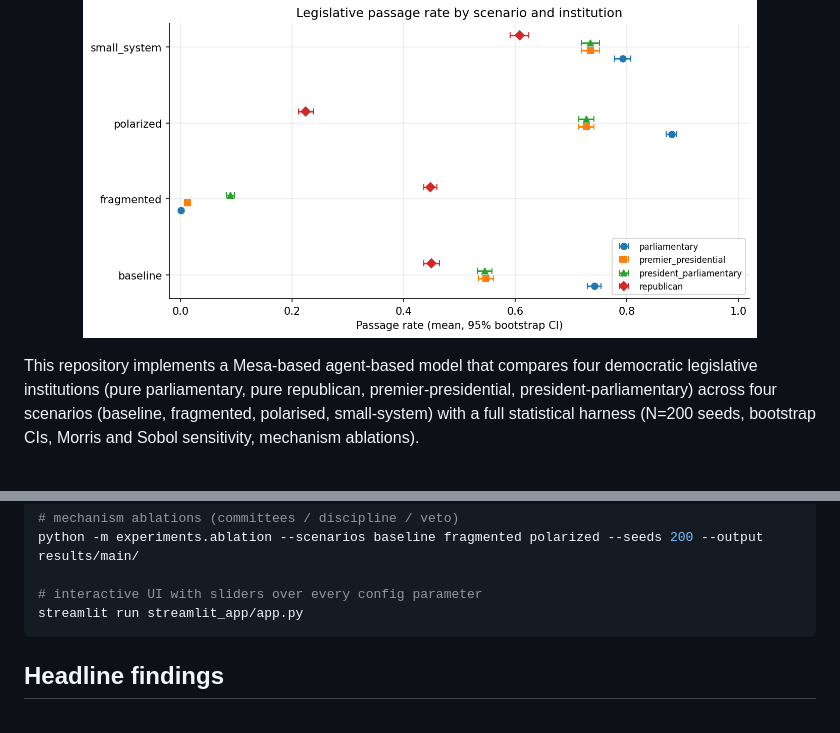
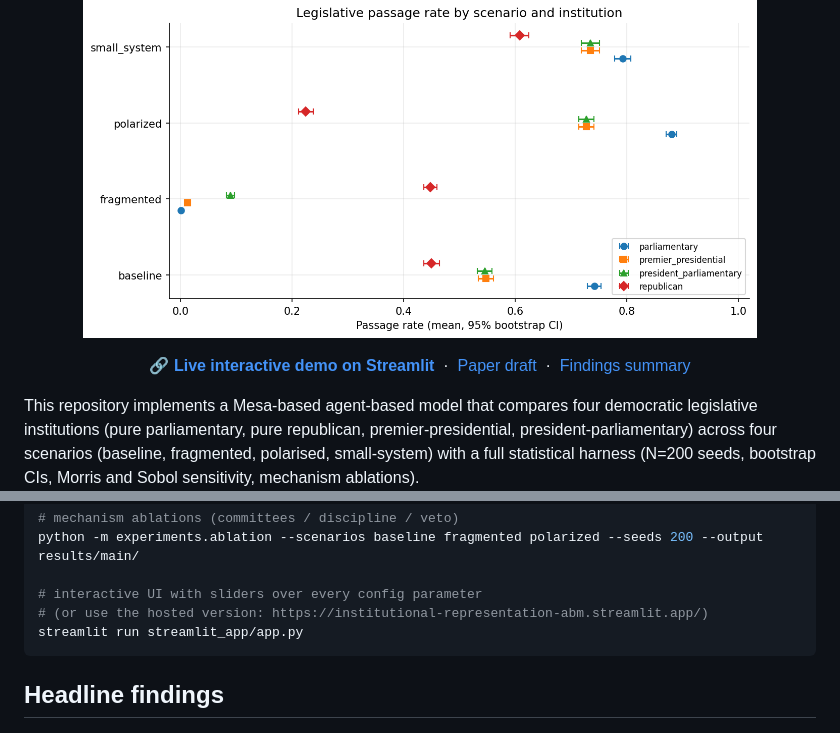
Before and after one commit to tofuadmiral/institutional-representation-abm, a Markdown page: README.md, 2 parts joined by grey strips. Rendered like a GitHub page; blank space fills up the shorter version.

Commit message:
docs: add Streamlit live-demo badge and URL to README

````diff
--- a/README.md
+++ b/README.md
@@ -9,6 +10,14 @@
 
 <p align="center">
   <img src="docs/figures/forest_passage.png" width="85%" alt="Passage rates across four institutions and four scenarios (N=200 seeds)">
+</p>
+
+<p align="center">
+  <b>🔗 <a href="https://institutional-representation-abm.streamlit.app/">Live interactive demo on Streamlit</a></b>
+  &nbsp;·&nbsp;
+  <a href="paper/main.tex">Paper draft</a>
+  &nbsp;·&nbsp;
+  <a href="docs/PAPER_OUTLINE.md">Findings summary</a>
 </p>
 
 This repository implements a Mesa-based agent-based model that compares four democratic legislative institutions (pure parliamentary, pure republican, premier-presidential, president-parliamentary) across four scenarios (baseline, fragmented, polarised, small-system) with a full statistical harness (N=200 seeds, bootstrap CIs, Morris and Sobol sensitivity, mechanism ablations).
@@ -30,6 +39,7 @@ python -m experiments.sensitivity --output results/main/
 python -m experiments.ablation --scenarios baseline fragmented polarized --seeds 200 --output results/main/
 
 # interactive UI with sliders over every config parameter
+# (or use the hosted version: https://institutional-representation-abm.streamlit.app/)
 streamlit run streamlit_app/app.py
 ```
 
````
Also changed, not shown: other parts of README.md (+1 -0 lines).
